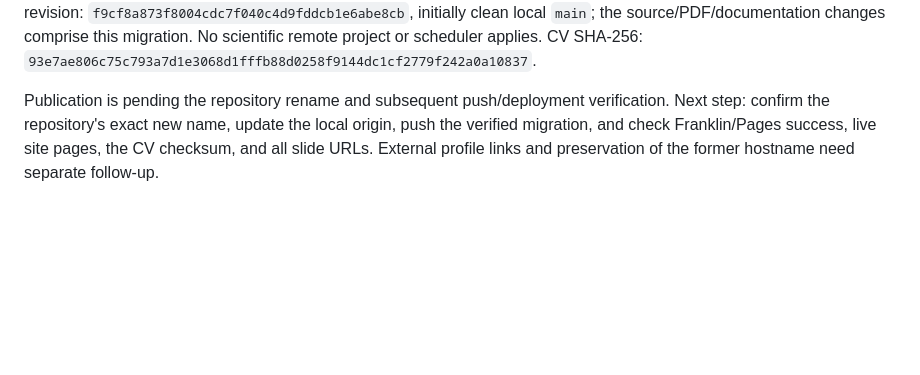
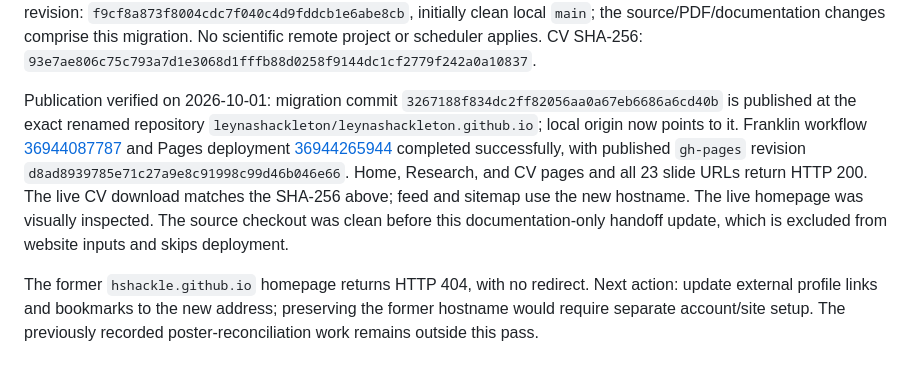
Before and after one commit to hshackle/hshackle.github.io, a Markdown page: resume/README.md, the part around the change. Drawn GitHub-style; blank space fills up the shorter version.

Commit message:
Record verified website address migration [skip ci]

```diff
--- a/resume/README.md
+++ b/resume/README.md
@@ -191,8 +191,21 @@ initially clean local `main`; the source/PDF/documentation changes comprise
 this migration. No scientific remote project or scheduler applies.
 CV SHA-256: `93e7ae806c75c793a7d1e3068d1fffb88d0258f9144dc1cf2779f242a0a10837`.
 
-Publication is pending the repository rename and subsequent push/deployment
-verification. Next step: confirm the repository's exact new name, update the
-local origin, push the verified migration, and check Franklin/Pages success,
-live site pages, the CV checksum, and all slide URLs. External profile links
-and preservation of the former hostname need separate follow-up.
+Publication verified on 2026-10-01: migration commit
+`3267188f834dc2ff82056aa0a67eb6686a6cd40b` is published at the exact renamed
+repository `leynashackleton/leynashackleton.github.io`; local origin now points
+to it. Franklin workflow
+[36944087787](https://github.com/leynashackleton/leynashackleton.github.io/actions/runs/36944087787)
+and Pages deployment
+[36944265944](https://github.com/leynashackleton/leynashackleton.github.io/actions/runs/36944265944)
+completed successfully, with published `gh-pages` revision
+`d8ad8939785e71c27a9e8c91998c99d46b046e66`. Home, Research, and CV pages and all
+23 slide URLs return HTTP 200. The live CV download matches the SHA-256 above;
+feed and sitemap use the new hostname. The live homepage was visually
+inspected. The source checkout was clean before this documentation-only
+handoff update, which is excluded from website inputs and skips deployment.
+
+The former `hshackle.github.io` homepage returns HTTP 404, with no redirect.
+Next action: update external profile links and bookmarks to the new address;
+preserving the former hostname would require separate account/site setup.
+The previously recorded poster-reconciliation work remains outside this pass.
```
